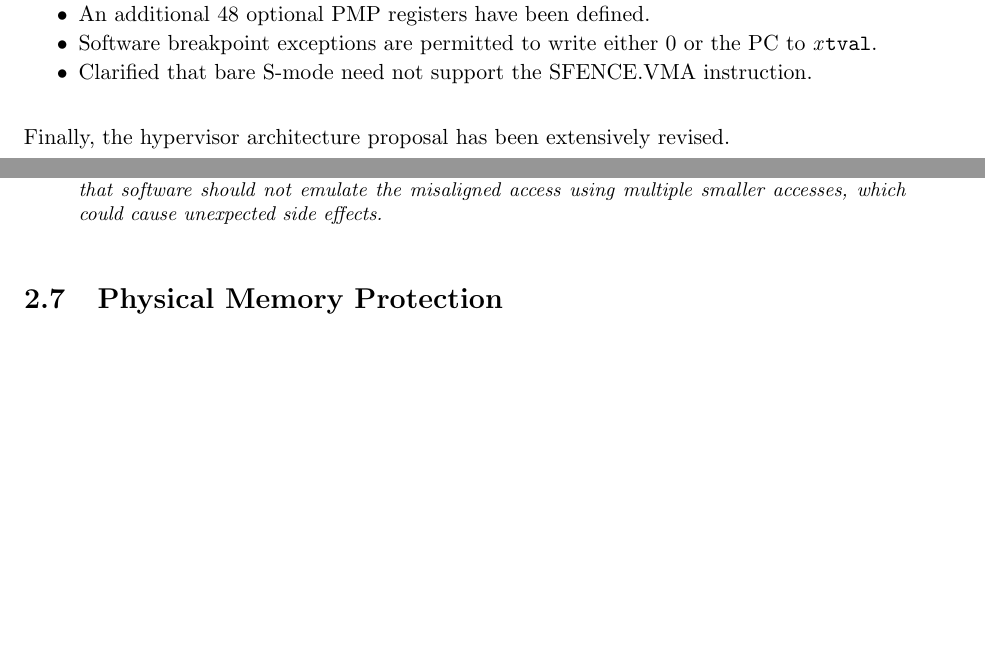
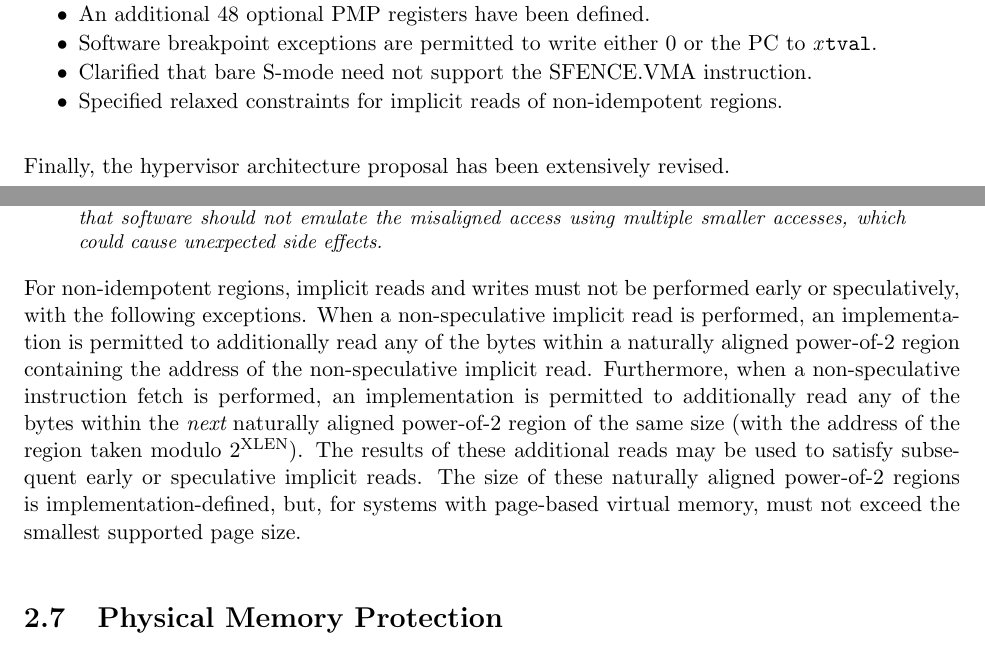
Before and after one commit to riscv/riscv-isa-manual, a LaTeX thesis (src/riscv-privileged.tex, which reads src/machine.tex, src/priv-preface.tex): two parts of pages 4 and 67 of 133, joined at a grey line, cut so that both start at the same text, the shorter picture padded with empty space. Compiled offline with pdfLaTeX.

Commit message:
Speculative implicit reads, v2 (#724)
* Speculative implicit reads, v2

These constraints are better expressed as PMAs, and so we relax the
unprivileged spec to always allow speculative implicit reads "unless
otherwise specified", then move the constraints into the PMAs.

This proposal piggybacks on the non-idempotence PMA, constraining implicit
reads to within a power-of-2 region of a non-speculative implicit read.
Furthermore, speculative instruction fetch can also access the subsequent
power-of-2 region.

* Add preface entry

```diff
--- a/src/machine.tex
+++ b/src/machine.tex
@@ -3275,6 +3275,21 @@ address-misaligned exceptions, indicating that software should not emulate the
 misaligned access using multiple smaller accesses, which could cause
 unexpected side effects.
 \end{commentary}
+
+For non-idempotent regions, implicit reads and writes must not be performed
+early or speculatively, with the following exceptions.
+When a non-speculative implicit read is performed, an implementation is
+permitted to additionally read any of the bytes within a naturally aligned
+power-of-2 region containing the address of the non-speculative implicit read.
+Furthermore, when a non-speculative instruction fetch is performed, an
+implementation is permitted to additionally read any of the bytes within the
+{\em next} naturally aligned power-of-2 region of the same size (with the
+address of the region taken modulo $2^{\text{XLEN}}$).
+The results of these additional reads may be used to satisfy subsequent early
+or speculative implicit reads.
+The size of these naturally aligned power-of-2 regions is
+implementation-defined, but, for systems with page-based virtual memory, must
+not exceed the smallest supported page size.
 
 \section{Physical Memory Protection}
 \label{sec:pmp}
--- a/src/priv-preface.tex
+++ b/src/priv-preface.tex
@@ -71,6 +71,8 @@ Additionally, the following compatible changes have been made since version
 \item Software breakpoint exceptions are permitted to write either 0
   or the PC to {\em x}\/{\tt tval}.
 \item Clarified that bare S-mode need not support the SFENCE.VMA instruction.
+\item Specified relaxed constraints for implicit reads of non-idempotent
+  regions.
 \end{itemize}
 
 Finally, the hypervisor architecture proposal has been extensively revised.
```
Also changed, not shown: src/intro.tex (+1 -2 lines).
